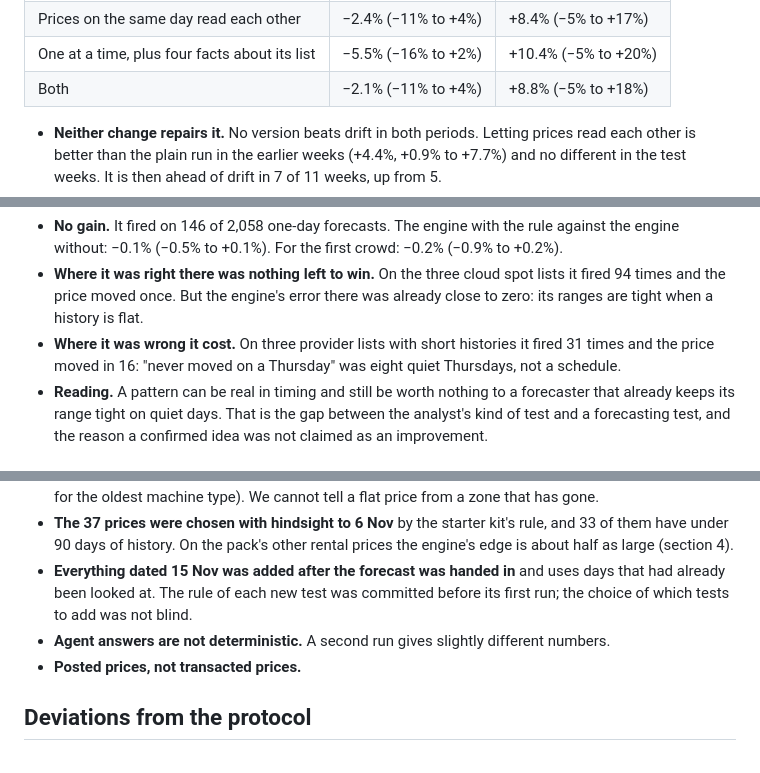
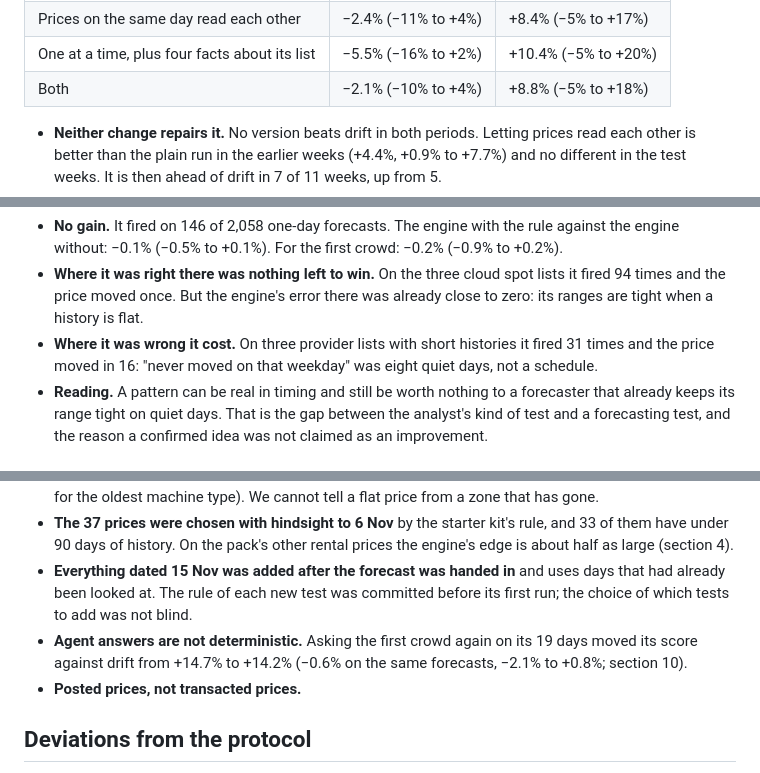
Before and after one commit to mahiuchun/gpu-price, a Markdown page: FINDINGS.md, 3 parts joined by grey strips. GitHub-like rendering.

```diff
--- a/FINDINGS.md
+++ b/FINDINGS.md
@@ -304,7 +329,7 @@ Each rule was written into PROTOCOL.md and committed before the test first ran (
 | One price at a time (section 1) | −7.1% (−18% to +1%) | +8.6% (−9% to +19%) |
 | Prices on the same day read each other | −2.4% (−11% to +4%) | +8.4% (−5% to +17%) |
 | One at a time, plus four facts about its list | −5.5% (−16% to +2%) | +10.4% (−5% to +20%) |
-| Both | −2.1% (−11% to +4%) | +8.8% (−5% to +18%) |
+| Both | −2.1% (−10% to +4%) | +8.8% (−5% to +18%) |
 
 - **Neither change repairs it.** No version beats drift in both periods. Letting prices read each other is better than the plain run in the earlier weeks (+4.4%, +0.9% to +7.7%) and no different in the test weeks. It is then ahead of drift in 7 of 11 weeks, up from 5.
 - **It stays behind the engine where it was behind:** by 11.5% in the earlier weeks (−23% to −4%) with both changes. "Unreliable on these prices" stands for this model in these modes. Histories of a few dozen days, most of them flat, give it little to work with.
@@ -329,7 +354,7 @@ Each rule was written into PROTOCOL.md and committed before the test first ran (
 
 - **No gain.** It fired on 146 of 2,058 one-day forecasts. The engine with the rule against the engine without: −0.1% (−0.5% to +0.1%). For the first crowd: −0.2% (−0.9% to +0.2%).
 - **Where it was right there was nothing left to win.** On the three cloud spot lists it fired 94 times and the price moved once. But the engine's error there was already close to zero: its ranges are tight when a history is flat.
-- **Where it was wrong it cost.** On three provider lists with short histories it fired 31 times and the price moved in 16: "never moved on a Thursday" was eight quiet Thursdays, not a schedule.
+- **Where it was wrong it cost.** On three provider lists with short histories it fired 31 times and the price moved in 16: "never moved on that weekday" was eight quiet days, not a schedule.
 - **Reading.** A pattern can be real in timing and still be worth nothing to a forecaster that already keeps its range tight on quiet days. That is the gap between the analyst's kind of test and a forecasting test, and the reason a confirmed idea was not claimed as an improvement.
 
 ## What someone pricing a lease or a loan could use
@@ -357,7 +382,7 @@ Each rule was written into PROTOCOL.md and committed before the test first ran (
 - **AWS prices are a different kind of price.** AWS sets them itself and they move in small steps. The archive records price changes, not daily readings, so a zone whose price stops changing is carried forward for ever: 13% of zone-days in our AWS test have had the same price for 60 days or more (32% for the oldest machine type). We cannot tell a flat price from a zone that has gone.
 - **The 37 prices were chosen with hindsight to 6 Nov** by the starter kit's rule, and 33 of them have under 90 days of history. On the pack's other rental prices the engine's edge is about half as large (section 4).
 - **Everything dated 15 Nov was added after the forecast was handed in** and uses days that had already been looked at. The rule of each new test was committed before its first run; the choice of which tests to add was not blind.
-- **Agent answers are not deterministic.** A second run gives slightly different numbers.
+- **Agent answers are not deterministic.** Asking the first crowd again on its 19 days moved its score against drift from +14.7% to +14.2% (−0.6% on the same forecasts, −2.1% to +0.8%; section 10).
 - **Posted prices, not transacted prices.**
 
 ## Deviations from the protocol
```
Also changed, not shown: other parts of FINDINGS.md (+31 -6 lines), PROTOCOL.md (+6 -0 lines), findings/figures/fig12_agent_memory.png (added), 4 other files.
